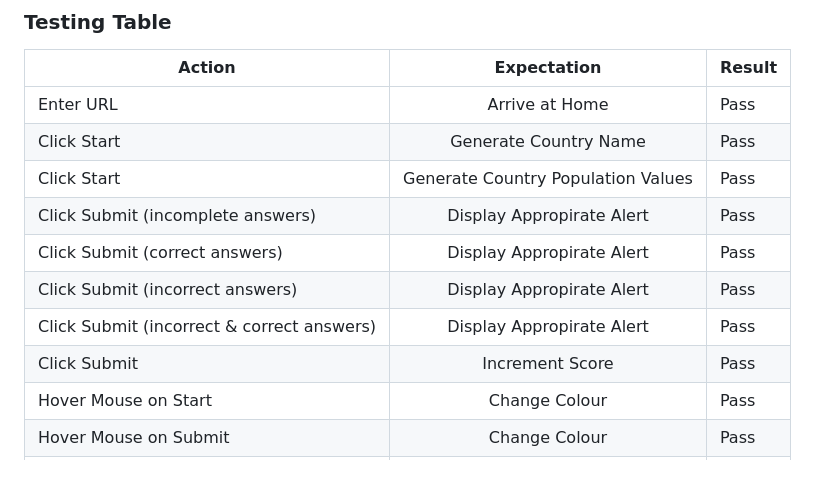
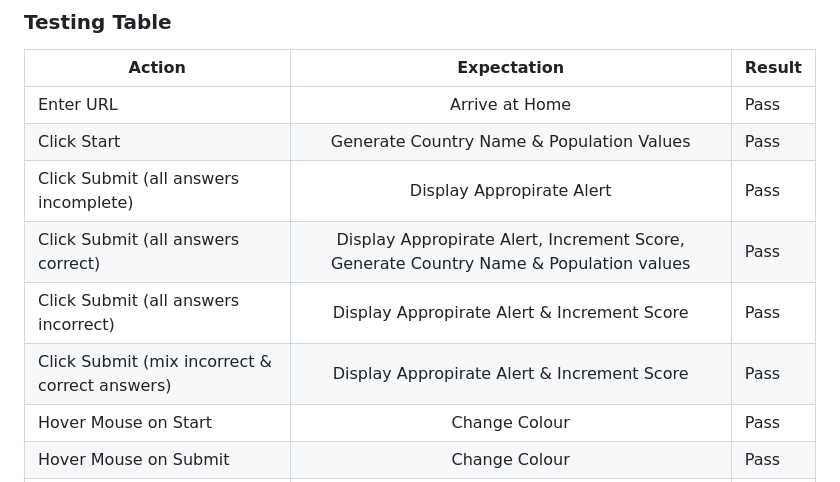
Before and after one commit to seanfreaney/geo-quiz, a Markdown page: README.md, the part around the change. Rendered like a GitHub page.

```diff
--- a/README.md
+++ b/README.md
@@ -96,13 +96,11 @@ Geo Quiz is an interactive geography quiz. Geo quiz tests the user's knowledge o
 | Action    | Expectation | Result |
 | ---------|:-------------------:|----------|
 | Enter URL | Arrive at Home | Pass |
-| Click Start | Generate Country Name | Pass |
-| Click Start | Generate Country Population Values | Pass |
-| Click Submit (incomplete answers) | Display Appropirate Alert | Pass |
-| Click Submit (correct answers) | Display Appropirate Alert | Pass |
-| Click Submit (incorrect answers) | Display Appropirate Alert | Pass |
-| Click Submit (incorrect & correct answers) | Display Appropirate Alert | Pass |
-| Click Submit | Increment Score | Pass |
+| Click Start | Generate Country Name & Population Values | Pass |
+| Click Submit (all answers incomplete) | Display Appropirate Alert | Pass |
+| Click Submit (all answers correct) | Display Appropirate Alert, Increment Score, Generate Country Name & Population values | Pass |
+| Click Submit (all answers incorrect) | Display Appropirate Alert & Increment Score| Pass |
+| Click Submit (mix incorrect & correct answers) | Display Appropirate Alert & Increment Score | Pass |
 | Hover Mouse on Start | Change Colour | Pass |
 | Hover Mouse on Submit | Change Colour | Pass |
 | Hover Mouse on Population Vlaues | Change Colour | Pass |
```
